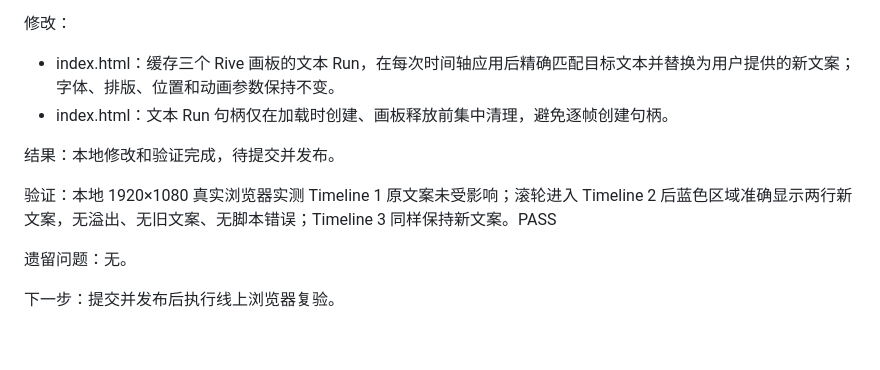
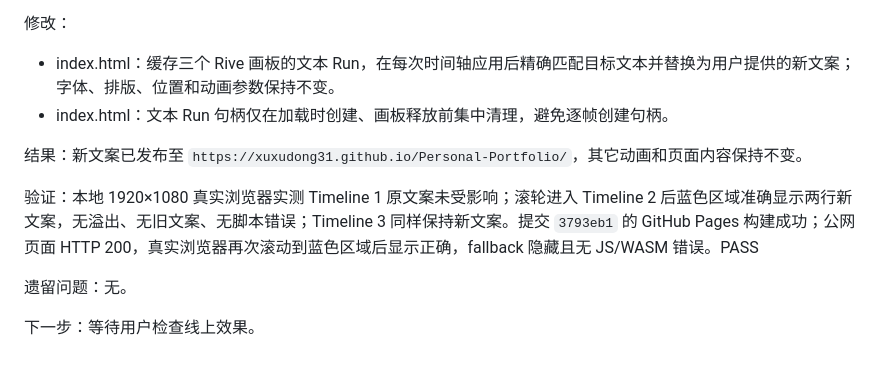
Before and after one commit to Xuxudong31/Personal-Portfolio, a Markdown page: AGENT_STATE.md, the part around the change. Rendered like a GitHub page.

Commit message:
Record verified statement deployment

```diff
--- a/AGENT_STATE.md
+++ b/AGENT_STATE.md
@@ -405,10 +405,10 @@
 - index.html：缓存三个 Rive 画板的文本 Run，在每次时间轴应用后精确匹配目标文本并替换为用户提供的新文案；字体、排版、位置和动画参数保持不变。
 - index.html：文本 Run 句柄仅在加载时创建、画板释放前集中清理，避免逐帧创建句柄。
 
-结果：本地修改和验证完成，待提交并发布。
+结果：新文案已发布至 `https://xuxudong31.github.io/Personal-Portfolio/`，其它动画和页面内容保持不变。
 
-验证：本地 1920×1080 真实浏览器实测 Timeline 1 原文案未受影响；滚轮进入 Timeline 2 后蓝色区域准确显示两行新文案，无溢出、无旧文案、无脚本错误；Timeline 3 同样保持新文案。PASS
+验证：本地 1920×1080 真实浏览器实测 Timeline 1 原文案未受影响；滚轮进入 Timeline 2 后蓝色区域准确显示两行新文案，无溢出、无旧文案、无脚本错误；Timeline 3 同样保持新文案。提交 `3793eb1` 的 GitHub Pages 构建成功；公网页面 HTTP 200，真实浏览器再次滚动到蓝色区域后显示正确，fallback 隐藏且无 JS/WASM 错误。PASS
 
 遗留问题：无。
 
-下一步：提交并发布后执行线上浏览器复验。
+下一步：等待用户检查线上效果。
```
